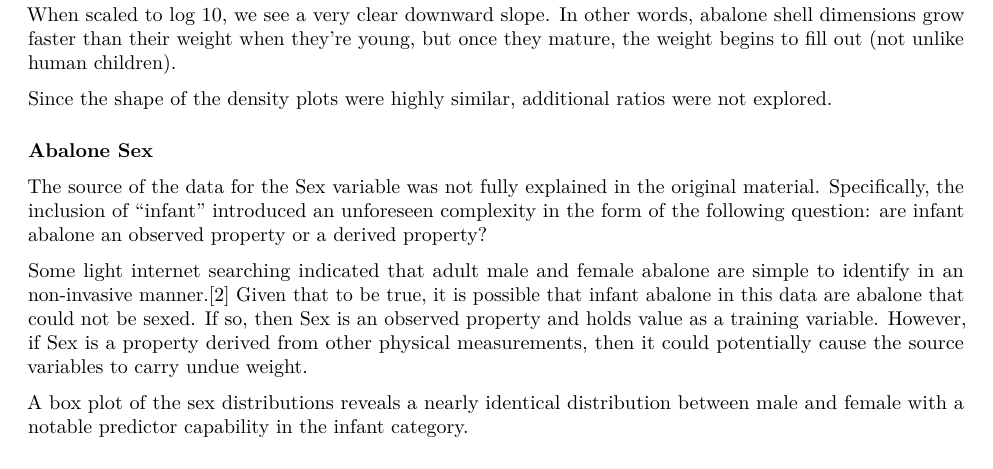
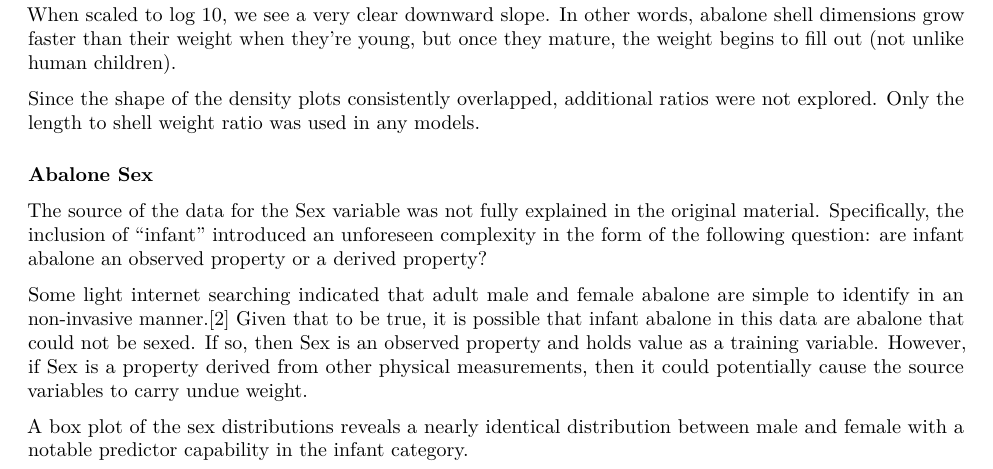
Before and after one commit to shamerton/EdX-Capstone-Part2, an R Markdown document (abaloneRingPrediction.Rmd): part of page 3 of 6, cut so that both start at the same text. Rendered offline with R 4.5, knitr and Pandoc, then LaTeX, with nearby package versions; some code elsewhere in the file could not run offline.

Commit message:
Updated ratio variables

```diff
--- a/abaloneRingPrediction.Rmd
+++ b/abaloneRingPrediction.Rmd
@@ -125,7 +125,7 @@ plotRatioLengthShell
 
 When scaled to log 10, we see a very clear downward slope. In other words, abalone shell dimensions grow faster than their weight when they're young, but once they mature, the weight begins to fill out (not unlike human children).
 
-Since the shape of the density plots were highly similar, additional ratios were not explored.
+Since the shape of the density plots consistently overlapped, additional ratios were not explored. Only the length to shell weight ratio was used in any models.
 
 ### Abalone Sex
 
```
Also changed, not shown: 1 other file.
